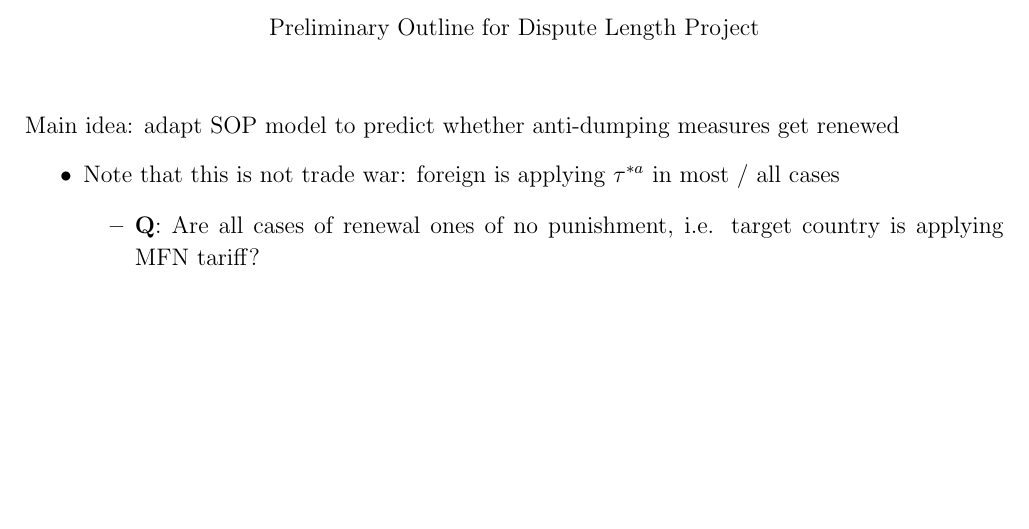
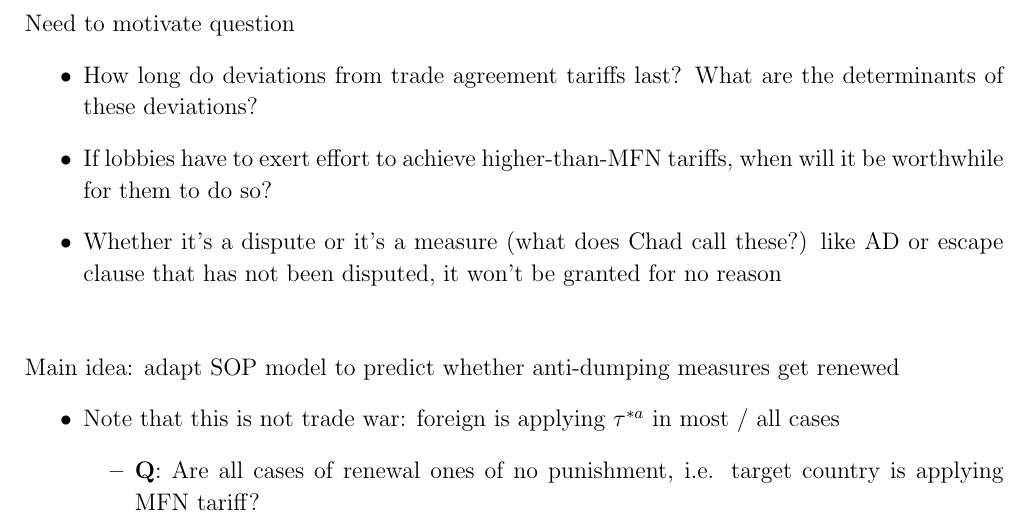
Before and after one commit to kbuzard/dispute-length, a LaTeX document (outline.tex): part of page 1 of 3, cut at the place of the change, the shorter picture padded with empty space. Compiled offline with pdfLaTeX.

Commit message:
add motivation to outline

```diff
--- a/outline.tex
+++ b/outline.tex
@@ -48,6 +48,14 @@
 \begin{center}
   Preliminary Outline for Dispute Length Project
 \end{center}
+
+\vskip.3in
+Need to motivate question
+\begin{itemize}
+	\item How long do deviations from trade agreement tariffs last? What are the determinants of these deviations?
+	\item If lobbies have to exert effort to achieve higher-than-MFN tariffs, when will it be worthwhile for them to do so?
+	\item Whether it's a dispute or it's a measure (what does Chad call these?) like AD or escape clause that has not been disputed, it won't be granted for no reason
+\end{itemize}
 
 \vskip.3in
 Main idea: adapt SOP model to predict whether anti-dumping measures get renewed
```
Also changed, not shown: outline.pdf.
